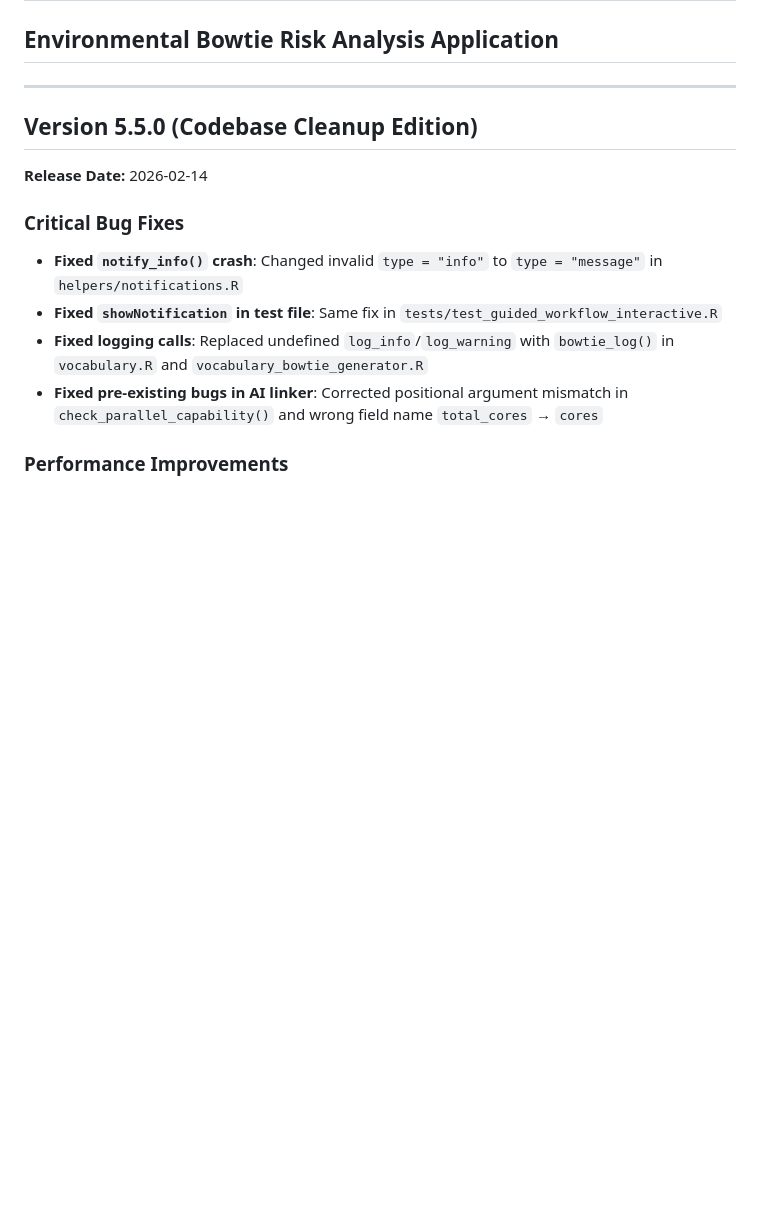
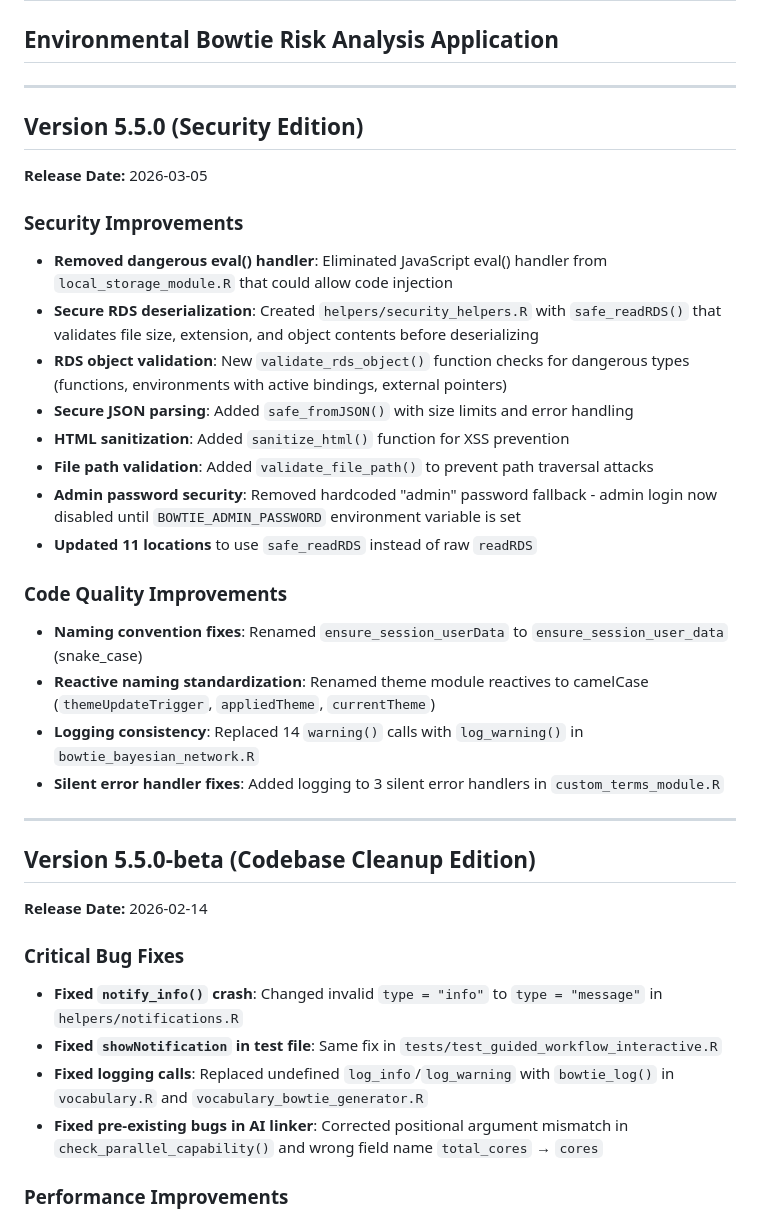
Before and after one commit to razinkele/bowtie_app, a Markdown page: VERSION_HISTORY.md, the part around the change. GitHub-like rendering; blank space fills up the shorter version.

```diff
--- a/VERSION_HISTORY.md
+++ b/VERSION_HISTORY.md
@@ -3,7 +3,28 @@
 
 ---
 
-## Version 5.5.0 (Codebase Cleanup Edition)
+## Version 5.5.0 (Security Edition)
+**Release Date:** 2026-03-05
+
+### Security Improvements
+- **Removed dangerous eval() handler**: Eliminated JavaScript eval() handler from `local_storage_module.R` that could allow code injection
+- **Secure RDS deserialization**: Created `helpers/security_helpers.R` with `safe_readRDS()` that validates file size, extension, and object contents before deserializing
+- **RDS object validation**: New `validate_rds_object()` function checks for dangerous types (functions, environments with active bindings, external pointers)
+- **Secure JSON parsing**: Added `safe_fromJSON()` with size limits and error handling
+- **HTML sanitization**: Added `sanitize_html()` function for XSS prevention
+- **File path validation**: Added `validate_file_path()` to prevent path traversal attacks
+- **Admin password security**: Removed hardcoded "admin" password fallback - admin login now disabled until `BOWTIE_ADMIN_PASSWORD` environment variable is set
+- **Updated 11 locations** to use `safe_readRDS` instead of raw `readRDS`
+
+### Code Quality Improvements
+- **Naming convention fixes**: Renamed `ensure_session_userData` to `ensure_session_user_data` (snake_case)
+- **Reactive naming standardization**: Renamed theme module reactives to camelCase (`themeUpdateTrigger`, `appliedTheme`, `currentTheme`)
+- **Logging consistency**: Replaced 14 `warning()` calls with `log_warning()` in `bowtie_bayesian_network.R`
+- **Silent error handler fixes**: Added logging to 3 silent error handlers in `custom_terms_module.R`
+
+---
+
+## Version 5.5.0-beta (Codebase Cleanup Edition)
 **Release Date:** 2026-02-14
 
 ### Critical Bug Fixes
```
Also changed, not shown: README.md (+21 -1 lines).
